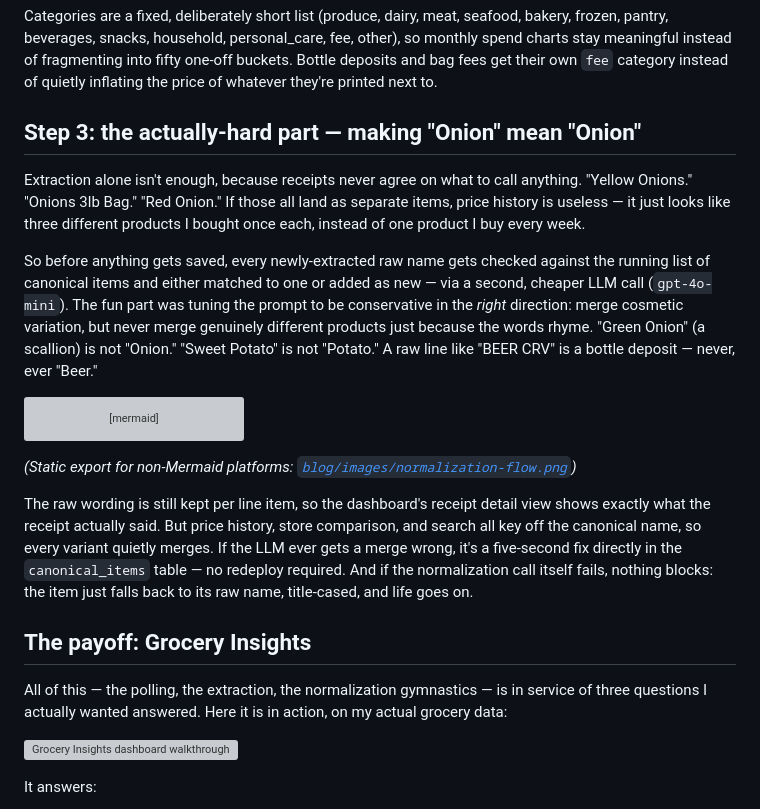
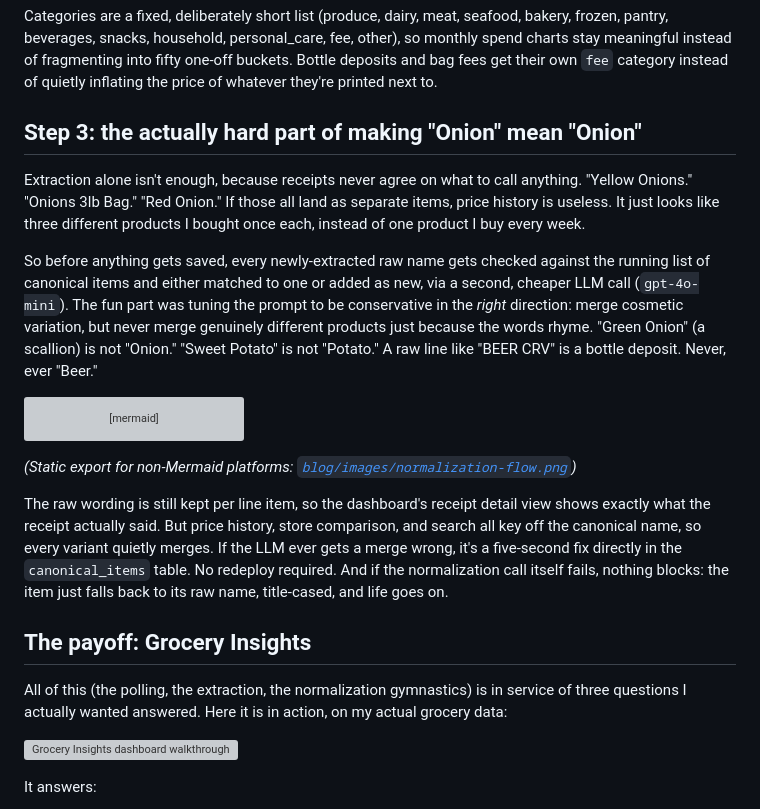
Before and after one commit to satishsg/grocery-tracker, a Markdown page: blog/grocery-insights-and-paperless-ngx.md, the part around one of its changes. Rendered like a GitHub page; grey boxes are pictures that could not be loaded.

Commit message:
Remove em-dashes from blog post for a more natural tone
Split into shorter sentences / colons / parentheses instead - reads
less like AI-polished prose.

````diff
--- a/blog/grocery-insights-and-paperless-ngx.md
+++ b/blog/grocery-insights-and-paperless-ngx.md
@@ -101,22 +101,22 @@ of fragmenting into fifty one-off buckets. Bottle deposits and bag fees get
 their own `fee` category instead of quietly inflating the price of whatever
 they're printed next to.
 
-## Step 3: the actually-hard part — making "Onion" mean "Onion"
+## Step 3: the actually hard part of making "Onion" mean "Onion"
 
 Extraction alone isn't enough, because receipts never agree on what to call
 anything. "Yellow Onions." "Onions 3lb Bag." "Red Onion." If those all land
-as separate items, price history is useless — it just looks like three
+as separate items, price history is useless. It just looks like three
 different products I bought once each, instead of one product I buy every
 week.
 
 So before anything gets saved, every newly-extracted raw name gets checked
 against the running list of canonical items and either matched to one or
-added as new — via a second, cheaper LLM call (`gpt-4o-mini`). The fun part
+added as new, via a second, cheaper LLM call (`gpt-4o-mini`). The fun part
 was tuning the prompt to be conservative in the *right* direction: merge
 cosmetic variation, but never merge genuinely different products just
 because the words rhyme. "Green Onion" (a scallion) is not "Onion." "Sweet
-Potato" is not "Potato." A raw line like "BEER CRV" is a bottle deposit —
-never, ever "Beer."
+Potato" is not "Potato." A raw line like "BEER CRV" is a bottle deposit.
+Never, ever "Beer."
 
 ```mermaid
 ---
@@ -149,13 +149,13 @@ The raw wording is still kept per line item, so the dashboard's receipt
 detail view shows exactly what the receipt actually said. But price history,
 store comparison, and search all key off the canonical name, so every
 variant quietly merges. If the LLM ever gets a merge wrong, it's a
-five-second fix directly in the `canonical_items` table — no redeploy
+five-second fix directly in the `canonical_items` table. No redeploy
 required. And if the normalization call itself fails, nothing blocks: the
 item just falls back to its raw name, title-cased, and life goes on.
 
 ## The payoff: Grocery Insights
 
-All of this — the polling, the extraction, the normalization gymnastics — is
+All of this (the polling, the extraction, the normalization gymnastics) is
 in service of three questions I actually wanted answered. Here it is in
 action, on my actual grocery data:
 
````
Also changed, not shown: other parts of blog/grocery-insights-and-paperless-ngx.md (+7 -7 lines).
